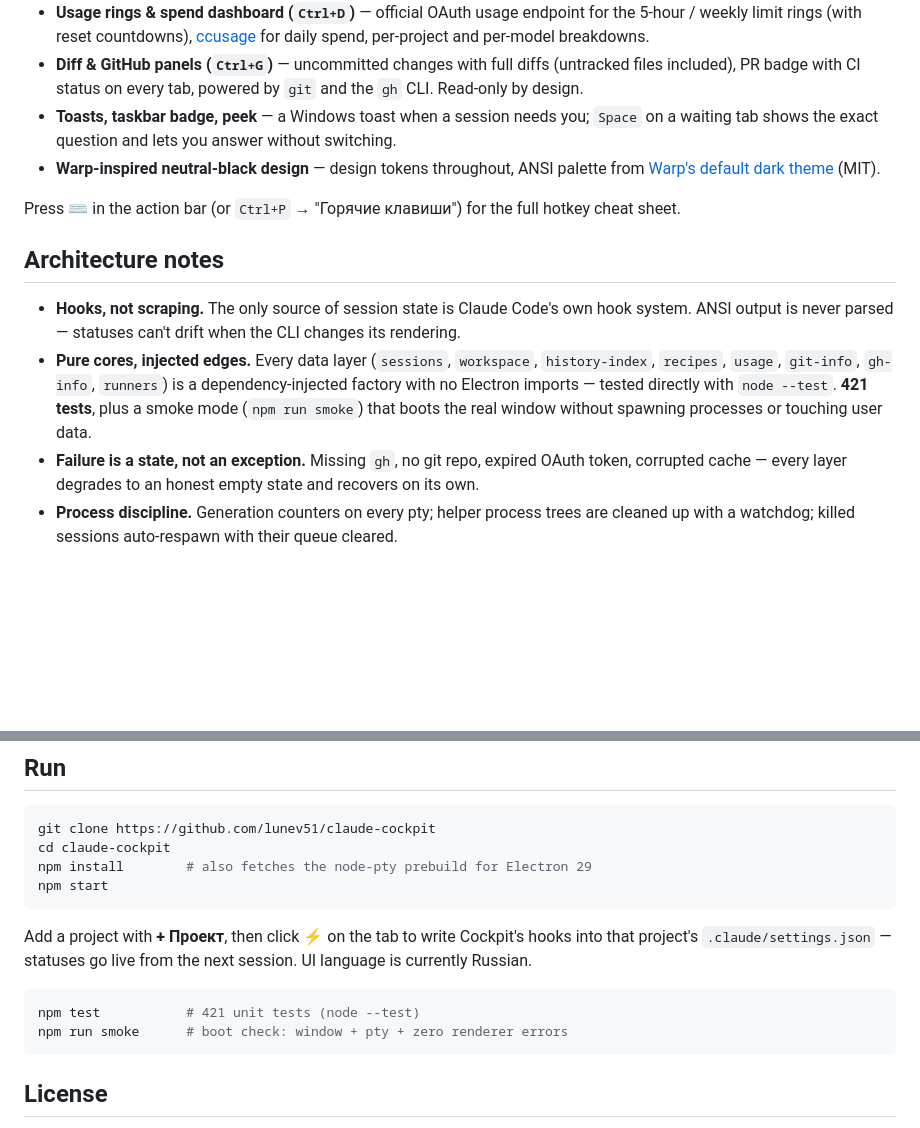
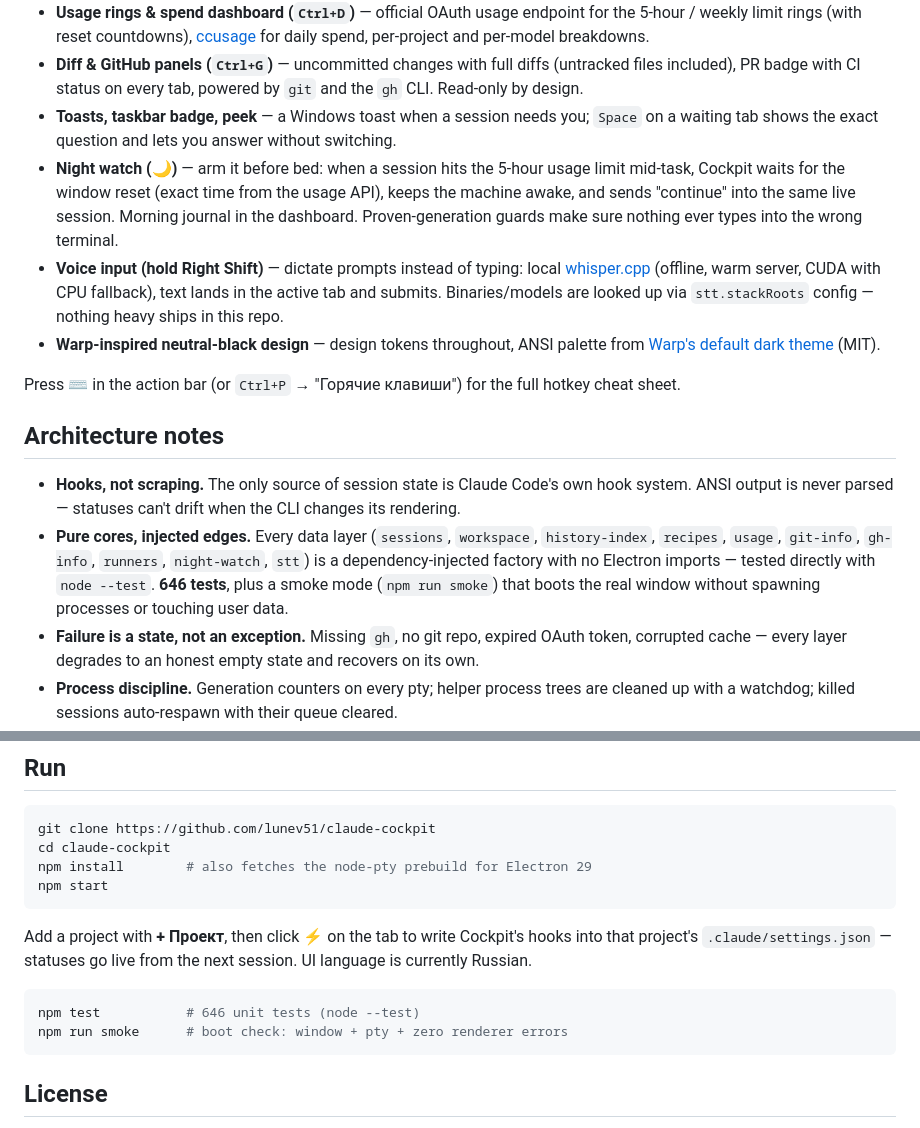
Before and after one commit to lunev51/claude-cockpit, a Markdown page: README.md, 2 parts joined by grey strips. GitHub-like rendering; blank space fills up the shorter version.

Commit message:
docs: README — night watch, voice input, 646 tests
Co-Authored-By: Claude Opus 5 (1M context) <noreply@anthropic.com>

````diff
--- a/README.md
+++ b/README.md
@@ -19,6 +19,8 @@ Claude Code is a terminal app. Run it across many projects and the terminal beco
 - **Usage rings & spend dashboard (`Ctrl+D`)** — official OAuth usage endpoint for the 5-hour / weekly limit rings (with reset countdowns), [ccusage](https://github.com/ryoppippi/ccusage) for daily spend, per-project and per-model breakdowns.
 - **Diff & GitHub panels (`Ctrl+G`)** — uncommitted changes with full diffs (untracked files included), PR badge with CI status on every tab, powered by `git` and the `gh` CLI. Read-only by design.
 - **Toasts, taskbar badge, peek** — a Windows toast when a session needs you; `Space` on a waiting tab shows the exact question and lets you answer without switching.
+- **Night watch (🌙)** — arm it before bed: when a session hits the 5-hour usage limit mid-task, Cockpit waits for the window reset (exact time from the usage API), keeps the machine awake, and sends "continue" into the same live session. Morning journal in the dashboard. Proven-generation guards make sure nothing ever types into the wrong terminal.
+- **Voice input (hold Right Shift)** — dictate prompts instead of typing: local [whisper.cpp](https://github.com/ggml-org/whisper.cpp) (offline, warm server, CUDA with CPU fallback), text lands in the active tab and submits. Binaries/models are looked up via `stt.stackRoots` config — nothing heavy ships in this repo.
 - **Warp-inspired neutral-black design** — design tokens throughout, ANSI palette from [Warp's default dark theme](https://github.com/warpdotdev/themes) (MIT).
 
 Press **⌨** in the action bar (or `Ctrl+P` → "Горячие клавиши") for the full hotkey cheat sheet.
@@ -26,7 +28,7 @@ Press **⌨** in the action bar (or `Ctrl+P` → "Горячие клавиши"
 ## Architecture notes
 
 - **Hooks, not scraping.** The only source of session state is Claude Code's own hook system. ANSI output is never parsed — statuses can't drift when the CLI changes its rendering.
-- **Pure cores, injected edges.** Every data layer (`sessions`, `workspace`, `history-index`, `recipes`, `usage`, `git-info`, `gh-info`, `runners`) is a dependency-injected factory with no Electron imports — tested directly with `node --test`. **421 tests**, plus a smoke mode (`npm run smoke`) that boots the real window without spawning processes or touching user data.
+- **Pure cores, injected edges.** Every data layer (`sessions`, `workspace`, `history-index`, `recipes`, `usage`, `git-info`, `gh-info`, `runners`, `night-watch`, `stt`) is a dependency-injected factory with no Electron imports — tested directly with `node --test`. **646 tests**, plus a smoke mode (`npm run smoke`) that boots the real window without spawning processes or touching user data.
 - **Failure is a state, not an exception.** Missing `gh`, no git repo, expired OAuth token, corrupted cache — every layer degrades to an honest empty state and recovers on its own.
 - **Process discipline.** Generation counters on every pty; helper process trees are cleaned up with a watchdog; killed sessions auto-respawn with their queue cleared.
 
@@ -51,7 +53,7 @@ npm start
 Add a project with **+ Проект**, then click **⚡** on the tab to write Cockpit's hooks into that project's `.claude/settings.json` — statuses go live from the next session. UI language is currently Russian.
 
 ```bash
-npm test           # 421 unit tests (node --test)
+npm test           # 646 unit tests (node --test)
 npm run smoke      # boot check: window + pty + zero renderer errors
 ```
 
````
